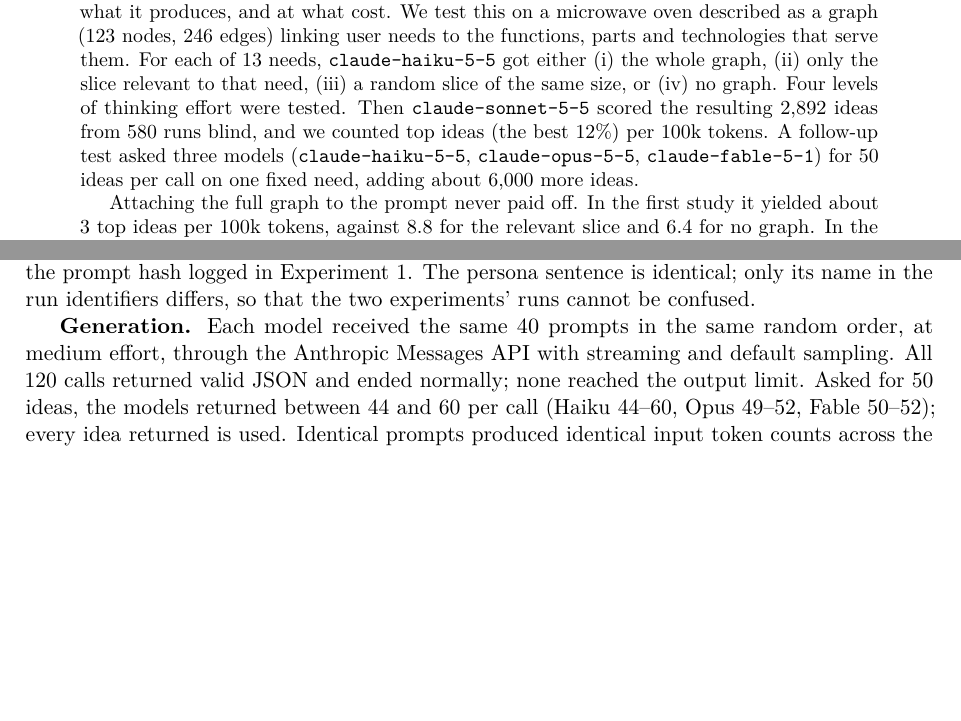
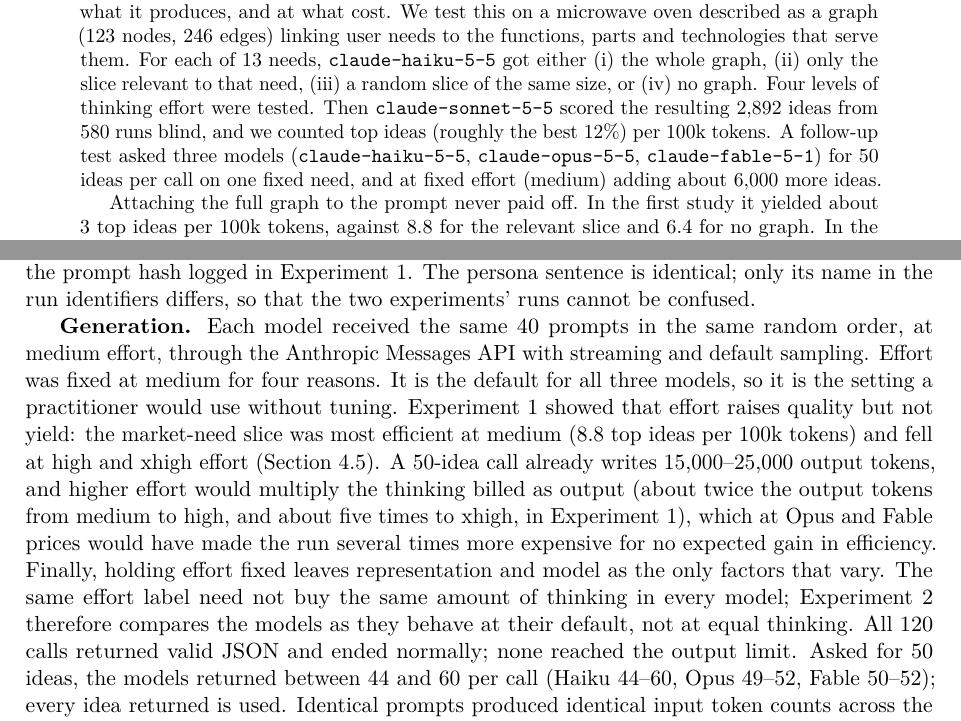
Before and after one commit to orioli/IM-LLM, a LaTeX paper (paper/main.tex, which reads paper/body.tex): two parts of pages 1 and 13 of 48 before the commit and two parts of pages 1 and 13 of 49 after it, joined at a grey line, cut so that both start at the same text, the shorter picture padded with empty space. Compiled offline with pdfLaTeX.

Commit message:
justify medium effortus in exp 2 in variosu palces

```diff
--- a/paper/body.tex
+++ b/paper/body.tex
@@ -478,7 +478,7 @@
 
 \textbf{Prompt.} The prompt is Experiment 1's word for word, except for the one line that sets the number of ideas. This was checked by restoring ``5'' in each Experiment 2 prompt and matching the prompt hash logged in Experiment 1. The persona sentence is identical; only its name in the run identifiers differs, so that the two experiments' runs cannot be confused.
 
-\textbf{Generation.} Each model received the same 40 prompts in the same random order, at medium effort, through the Anthropic Messages API with streaming and default sampling. All 120 calls returned valid JSON and ended normally; none reached the output limit. Asked for 50 ideas, the models returned between 44 and 60 per call (Haiku 44--60, Opus 49--52, Fable 50--52); every idea returned is used. Identical prompts produced identical input token counts across the three models (for example 10,910 tokens for every full-graph call), so a token is the same unit for all three and per-token yields can be compared across models.
+\textbf{Generation.} Each model received the same 40 prompts in the same random order, at medium effort, through the Anthropic Messages API with streaming and default sampling. Effort was fixed at medium for four reasons. It is the default for all three models, so it is the setting a practitioner would use without tuning. Experiment 1 showed that effort raises quality but not yield: the market-need slice was most efficient at medium (8.8 top ideas per 100k tokens) and fell at high and xhigh effort (Section~\ref{rq3}). A 50-idea call already writes 15,000--25,000 output tokens, and higher effort would multiply the thinking billed as output (about twice the output tokens from medium to high, and about five times to xhigh, in Experiment 1), which at Opus and Fable prices would have made the run several times more expensive for no expected gain in efficiency. Finally, holding effort fixed leaves representation and model as the only factors that vary. The same effort label need not buy the same amount of thinking in every model; Experiment 2 therefore compares the models as they behave at their default, not at equal thinking. All 120 calls returned valid JSON and ended normally; none reached the output limit. Asked for 50 ideas, the models returned between 44 and 60 per call (Haiku 44--60, Opus 49--52, Fable 50--52); every idea returned is used. Identical prompts produced identical input token counts across the three models (for example 10,910 tokens for every full-graph call), so a token is the same unit for all three and per-token yields can be compared across models.
 
 \begin{longtable}[]{@{}lrrrrr@{}}
 \caption{Experiment 2 generation by model: calls, ideas returned and scored, tokens and cost at list price.}\label{tab:gen-exp2}\tabularnewline
--- a/paper/main.tex
+++ b/paper/main.tex
@@ -70,7 +70,7 @@
 \maketitle
 \begin{abstract}
 
-In AI-assisted product ideation, describing the problem as a knowledge graph is a priori a rational and atractive way to represent the solution space that seems adept to facilitate LMM-powered combinatorial innovation or search. However, most studies benchmark the output on innovation metrics; few ask how the form of the graph given to the model affects what it produces, and at what cost. We test this on a microwave oven described as a graph (123 nodes, 246 edges) linking user needs to the functions, parts and technologies that serve them. For each of 13 needs, \texttt{claude-haiku-5-5} got either (i) the whole graph, (ii) only the slice relevant to that need, (iii) a random slice of the same size, or (iv) no graph. Four levels of thinking effort were tested. Then \texttt{claude-sonnet-5-5} scored the resulting 2,892 ideas from 580 runs blind, and we counted top ideas (the best 12\%) per 100k tokens. A follow-up test asked three models (\texttt{claude-haiku-5-5}, \texttt{claude-opus-5-5}, \texttt{claude-fable-5-1}) for 50 ideas per call on one fixed need, adding about 6,000 more ideas.
+In AI-assisted product ideation, describing the problem as a knowledge graph is a priori a rational and atractive way to represent the solution space that seems adept to facilitate LMM-powered combinatorial innovation or search. However, most studies benchmark the output on innovation metrics; few ask how the form of the graph given to the model affects what it produces, and at what cost. We test this on a microwave oven described as a graph (123 nodes, 246 edges) linking user needs to the functions, parts and technologies that serve them. For each of 13 needs, \texttt{claude-haiku-5-5} got either (i) the whole graph, (ii) only the slice relevant to that need, (iii) a random slice of the same size, or (iv) no graph. Four levels of thinking effort were tested. Then \texttt{claude-sonnet-5-5} scored the resulting 2,892 ideas from 580 runs blind, and we counted top ideas (roughly the best 12\%) per 100k tokens. A follow-up test asked three models (\texttt{claude-haiku-5-5}, \texttt{claude-opus-5-5}, \texttt{claude-fable-5-1}) for 50 ideas per call on one fixed need, and at fixed effort (medium) adding about 6,000 more ideas.
 
 Attaching the full graph to the prompt never paid off. In the first study it yielded about 3 top ideas per 100k tokens, against 8.8 for the relevant slice and 6.4 for no graph. In the follow-up it was the least efficient condition for every model, with roughly half the yield of the alternatives. Using  stronger models did not lower the share of good ideas; it only added significant cost. Among the ways of giving the graph, the relevant slice worked best, but it was statistically no better than ''no graph''. Stronger models found up to twice as many top ideas per token. Per dollar spent Haiku found 20 to 40 times more ideas per dollar. Thinking longer raised quality but not efficiency. An expert who read every idea found that even the best mostly restate existing common knowledge: the model retrieves the state of the art more than it invents.
 
```
Also changed, not shown: 1 other file.
